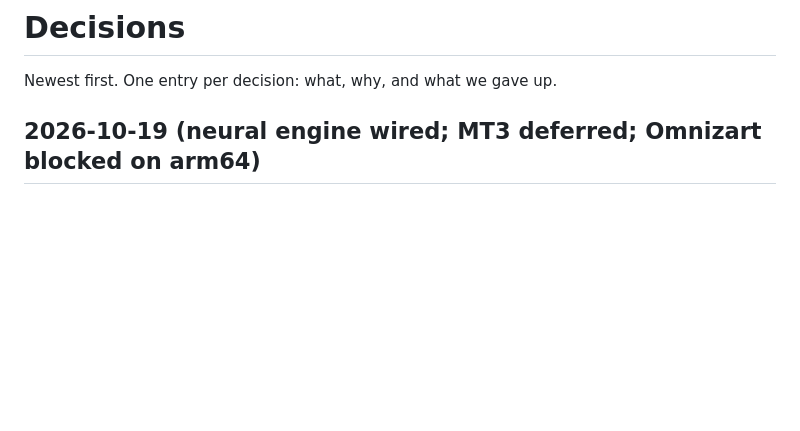
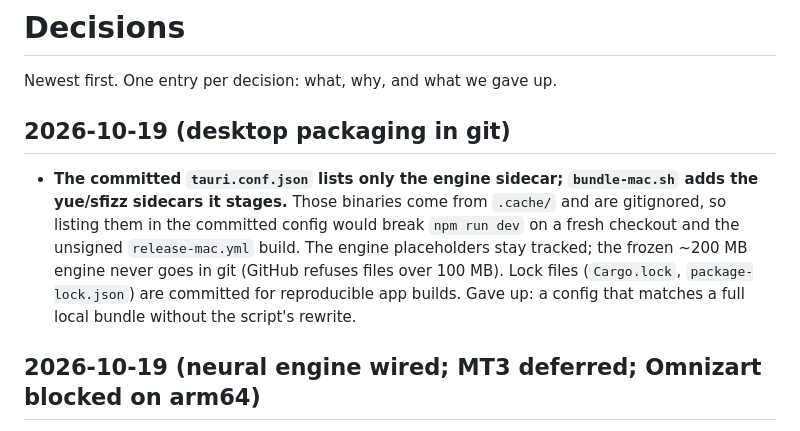
Before and after one commit to Digital-Defiance/copyist, a Markdown page: DECISIONS.md, the part around the change. Drawn GitHub-style; blank space fills up the shorter version.

```diff
--- a/DECISIONS.md
+++ b/DECISIONS.md
@@ -1,6 +1,10 @@
 # Decisions
 
 Newest first. One entry per decision: what, why, and what we gave up.
+
+## 2026-10-19 (desktop packaging in git)
+
+- **The committed `tauri.conf.json` lists only the engine sidecar; `bundle-mac.sh` adds the yue/sfizz sidecars it stages.** Those binaries come from `.cache/` and are gitignored, so listing them in the committed config would break `npm run dev` on a fresh checkout and the unsigned `release-mac.yml` build. The engine placeholders stay tracked; the frozen ~200 MB engine never goes in git (GitHub refuses files over 100 MB). Lock files (`Cargo.lock`, `package-lock.json`) are committed for reproducible app builds. Gave up: a config that matches a full local bundle without the script's rewrite.
 
 ## 2026-10-19 (neural engine wired; MT3 deferred; Omnizart blocked on arm64)
 
```
Also changed, not shown: AGENTS.md (+4 -4 lines), TASKS.md (+3 -2 lines).
